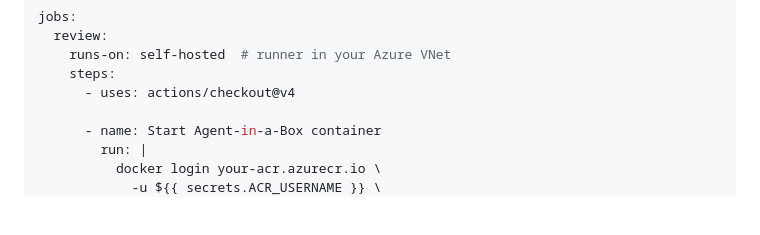
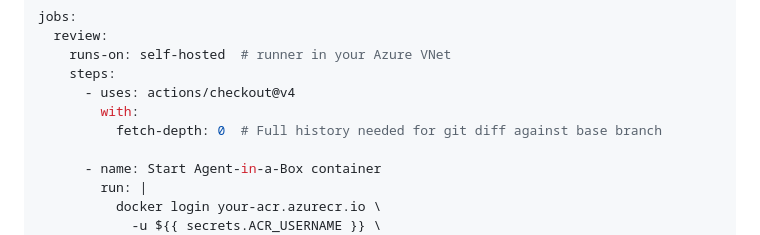
Before and after one commit to PetroczyP/Agent-in-a-Box, a Markdown page: docs/enterprise-deployment.md, the part around the change. Drawn GitHub-style; blank space fills up the shorter version.

Commit message:
fix: add fetch-depth: 0 to CI checkout for git diff compatibility
Shallow clones (default in actions/checkout) lack origin/main,
causing git diff origin/main...HEAD to fail.

Co-Authored-By: Claude Opus 4.6 <noreply@anthropic.com>

```diff
--- a/docs/enterprise-deployment.md
+++ b/docs/enterprise-deployment.md
@@ -118,6 +118,8 @@ jobs:
     runs-on: self-hosted  # runner in your Azure VNet
     steps:
       - uses: actions/checkout@v4
+        with:
+          fetch-depth: 0  # Full history needed for git diff against base branch
 
       - name: Start Agent-in-a-Box container
         run: |
```
